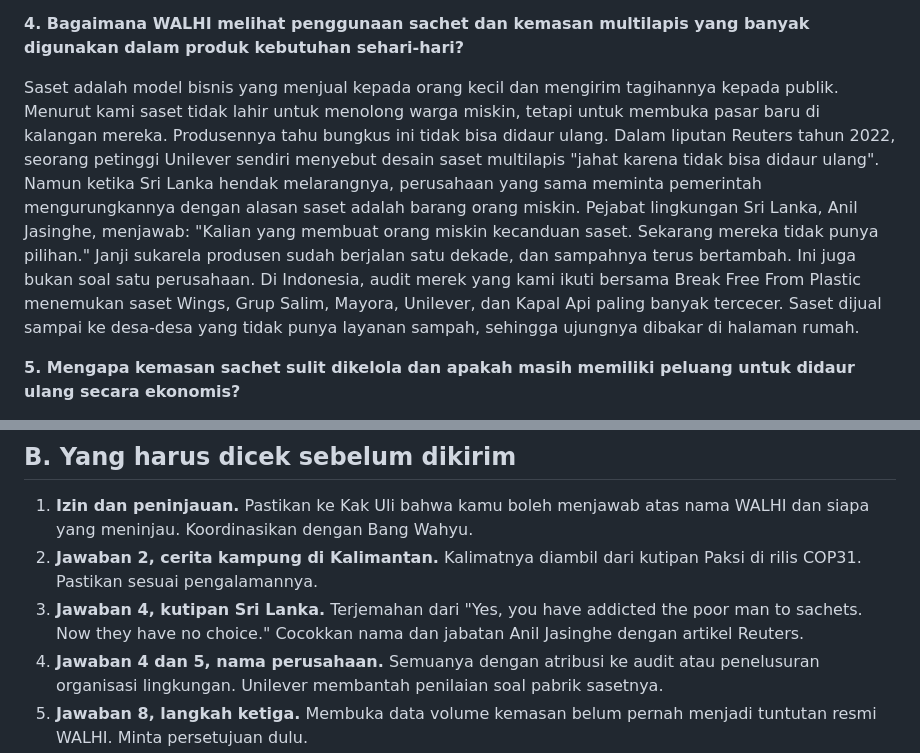
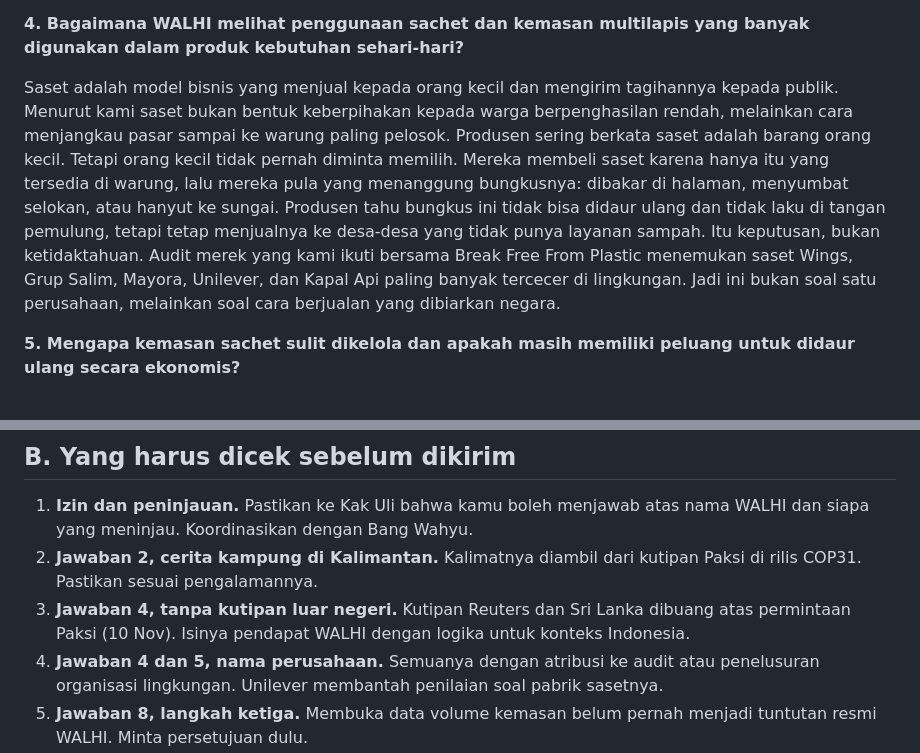
Before and after one commit to sambegana/paksi, a Markdown page: reports/Wawancara Kontan - draf jawaban dan bacaan.md, 2 parts joined by grey strips. Drawn GitHub-style.

Commit message:
Jawaban 4 Kontan: buang kutipan Reuters dan Sri Lanka, pakai logika konteks Indonesia
Co-Authored-By: Claude Fable 5.2 <noreply@anthropic.com>
Claude-Session: https://claude.ai/code/session_01HPqUVJjpgprNdC4jcVwQQU

```diff
--- a/reports/Wawancara Kontan - draf jawaban dan bacaan.md
+++ b/reports/Wawancara Kontan - draf jawaban dan bacaan.md
@@ -20,7 +20,7 @@ Karena masyarakat tidak diberi pilihan lain. Punya uang untuk membeli saset tida
 
 **4. Bagaimana WALHI melihat penggunaan sachet dan kemasan multilapis yang banyak digunakan dalam produk kebutuhan sehari-hari?**
 
-Saset adalah model bisnis yang menjual kepada orang kecil dan mengirim tagihannya kepada publik. Menurut kami saset tidak lahir untuk menolong warga miskin, tetapi untuk membuka pasar baru di kalangan mereka. Produsennya tahu bungkus ini tidak bisa didaur ulang. Dalam liputan Reuters tahun 2022, seorang petinggi Unilever sendiri menyebut desain saset multilapis "jahat karena tidak bisa didaur ulang". Namun ketika Sri Lanka hendak melarangnya, perusahaan yang sama meminta pemerintah mengurungkannya dengan alasan saset adalah barang orang miskin. Pejabat lingkungan Sri Lanka, Anil Jasinghe, menjawab: "Kalian yang membuat orang miskin kecanduan saset. Sekarang mereka tidak punya pilihan." Janji sukarela produsen sudah berjalan satu dekade, dan sampahnya terus bertambah. Ini juga bukan soal satu perusahaan. Di Indonesia, audit merek yang kami ikuti bersama Break Free From Plastic menemukan saset Wings, Grup Salim, Mayora, Unilever, dan Kapal Api paling banyak tercecer. Saset dijual sampai ke desa-desa yang tidak punya layanan sampah, sehingga ujungnya dibakar di halaman rumah.
+Saset adalah model bisnis yang menjual kepada orang kecil dan mengirim tagihannya kepada publik. Menurut kami saset bukan bentuk keberpihakan kepada warga berpenghasilan rendah, melainkan cara menjangkau pasar sampai ke warung paling pelosok. Produsen sering berkata saset adalah barang orang kecil. Tetapi orang kecil tidak pernah diminta memilih. Mereka membeli saset karena hanya itu yang tersedia di warung, lalu mereka pula yang menanggung bungkusnya: dibakar di halaman, menyumbat selokan, atau hanyut ke sungai. Produsen tahu bungkus ini tidak bisa didaur ulang dan tidak laku di tangan pemulung, tetapi tetap menjualnya ke desa-desa yang tidak punya layanan sampah. Itu keputusan, bukan ketidaktahuan. Audit merek yang kami ikuti bersama Break Free From Plastic menemukan saset Wings, Grup Salim, Mayora, Unilever, dan Kapal Api paling banyak tercecer di lingkungan. Jadi ini bukan soal satu perusahaan, melainkan soal cara berjualan yang dibiarkan negara.
 
 **5. Mengapa kemasan sachet sulit dikelola dan apakah masih memiliki peluang untuk didaur ulang secara ekonomis?**
 
@@ -53,7 +53,7 @@ Kita sedang mengepel lantai sambil membiarkan kerannya terbuka. Produksi plastik
 
 1. **Izin dan peninjauan.** Pastikan ke Kak Uli bahwa kamu boleh menjawab atas nama WALHI dan siapa yang meninjau. Koordinasikan dengan Bang Wahyu.
 2. **Jawaban 2, cerita kampung di Kalimantan.** Kalimatnya diambil dari kutipan Paksi di rilis COP31. Pastikan sesuai pengalamannya.
-3. **Jawaban 4, kutipan Sri Lanka.** Terjemahan dari "Yes, you have addicted the poor man to sachets. Now they have no choice." Cocokkan nama dan jabatan Anil Jasinghe dengan artikel Reuters.
+3. **Jawaban 4, tanpa kutipan luar negeri.** Kutipan Reuters dan Sri Lanka dibuang atas permintaan Paksi (10 Nov). Isinya pendapat WALHI dengan logika untuk konteks Indonesia.
 4. **Jawaban 4 dan 5, nama perusahaan.** Semuanya dengan atribusi ke audit atau penelusuran organisasi lingkungan. Unilever membantah penilaian soal pabrik sasetnya.
 5. **Jawaban 8, langkah ketiga.** Membuka data volume kemasan belum pernah menjadi tuntutan resmi WALHI. Minta persetujuan dulu.
 6. **Sumber angka bila ditanya:** 28 dari 842 (rilis KLH, Oktober 2026); delapan dari sepuluh rumah tangga desa (SKI 2023: 80,8 persen); 30 tahun (Perpres 109/2025).
```
